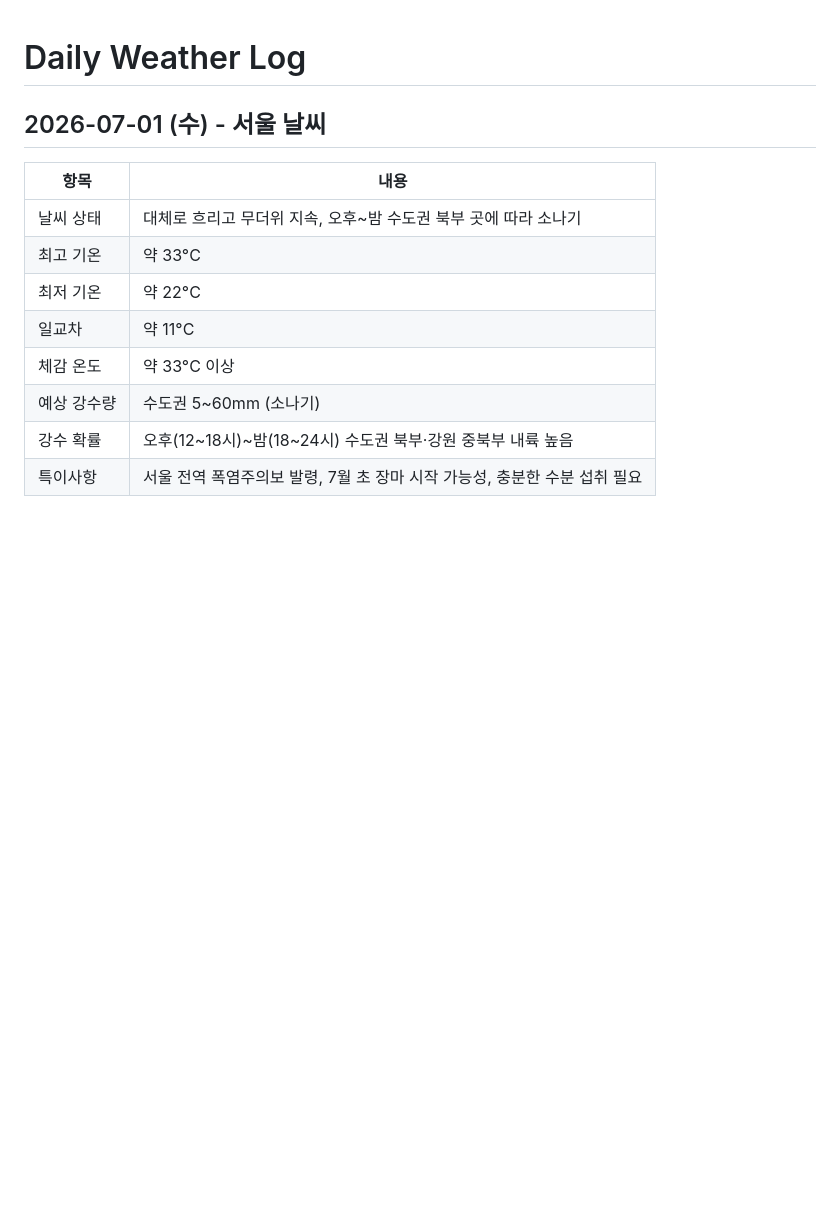
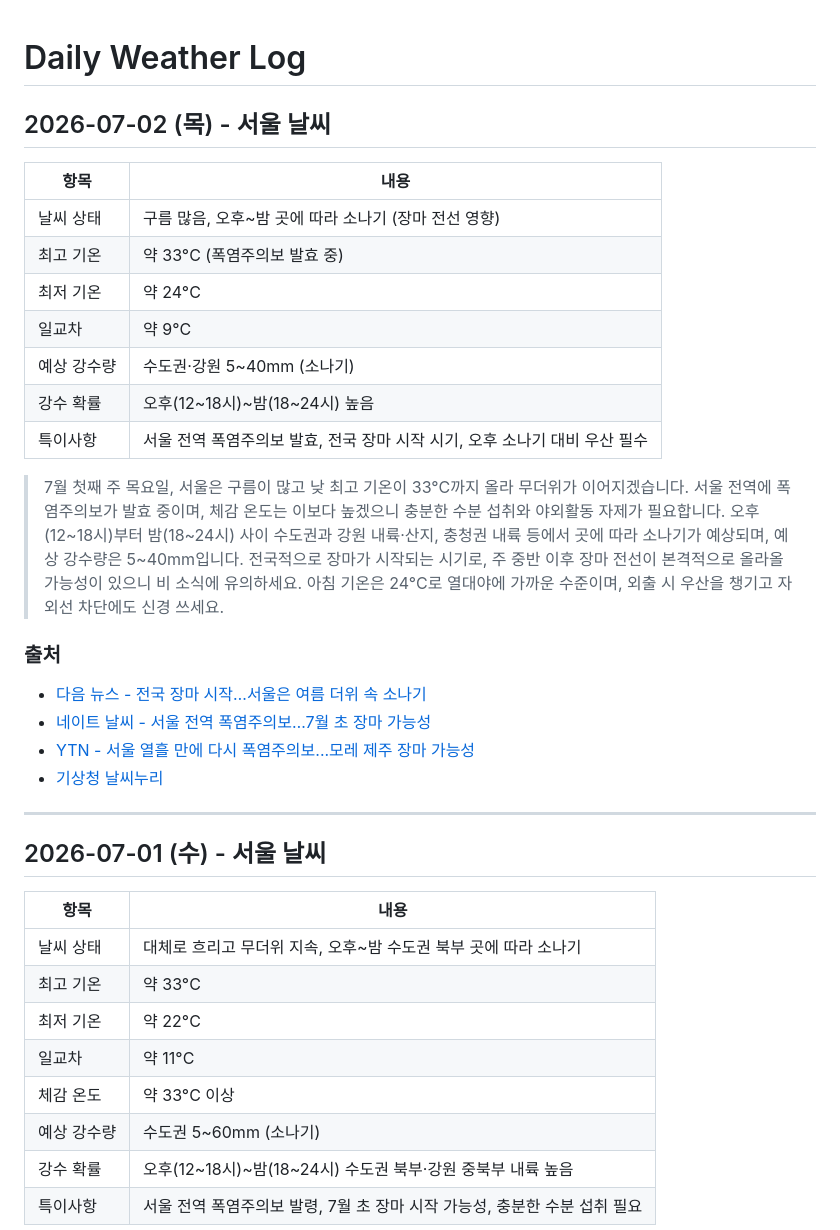
Before and after one commit to highcastlee/highcastlee.github.io, a Markdown page: daily.md, the part around the change. Drawn GitHub-style; blank space fills up the shorter version.

Commit message:
daily: 2026-07-02 서울 날씨 추가 - 폭염주의보 33°C, 오후 소나기
Co-Authored-By: Claude Opus 4.6 <noreply@anthropic.com>
Claude-Session: https://claude.ai/code/session_01HEWi8bJUi93uaPq6ut7yKg

```diff
--- a/daily.md
+++ b/daily.md
@@ -1,4 +1,26 @@
 # Daily Weather Log
+
+## 2026-07-02 (목) - 서울 날씨
+
+| 항목 | 내용 |
+|------|------|
+| 날씨 상태 | 구름 많음, 오후~밤 곳에 따라 소나기 (장마 전선 영향) |
+| 최고 기온 | 약 33°C (폭염주의보 발효 중) |
+| 최저 기온 | 약 24°C |
+| 일교차 | 약 9°C |
+| 예상 강수량 | 수도권·강원 5~40mm (소나기) |
+| 강수 확률 | 오후(12~18시)~밤(18~24시) 높음 |
+| 특이사항 | 서울 전역 폭염주의보 발효, 전국 장마 시작 시기, 오후 소나기 대비 우산 필수 |
+
+> 7월 첫째 주 목요일, 서울은 구름이 많고 낮 최고 기온이 33°C까지 올라 무더위가 이어지겠습니다. 서울 전역에 폭염주의보가 발효 중이며, 체감 온도는 이보다 높겠으니 충분한 수분 섭취와 야외활동 자제가 필요합니다. 오후(12~18시)부터 밤(18~24시) 사이 수도권과 강원 내륙·산지, 충청권 내륙 등에서 곳에 따라 소나기가 예상되며, 예상 강수량은 5~40mm입니다. 전국적으로 장마가 시작되는 시기로, 주 중반 이후 장마 전선이 본격적으로 올라올 가능성이 있으니 비 소식에 유의하세요. 아침 기온은 24°C로 열대야에 가까운 수준이며, 외출 시 우산을 챙기고 자외선 차단에도 신경 쓰세요.
+
+### 출처
+- [다음 뉴스 - 전국 장마 시작…서울은 여름 더위 속 소나기](https://v.daum.net/v/20260701173020557)
+- [네이트 날씨 - 서울 전역 폭염주의보…7월 초 장마 가능성](https://news.nate.com/weather/view/20260630n00442)
+- [YTN - 서울 열흘 만에 다시 폭염주의보...모레 제주 장마 가능성](https://www.ytn.co.kr/_ln/0108_202606291022494194)
+- [기상청 날씨누리](https://www.weather.go.kr/)
+
+---
 
 ## 2026-07-01 (수) - 서울 날씨
 
```
